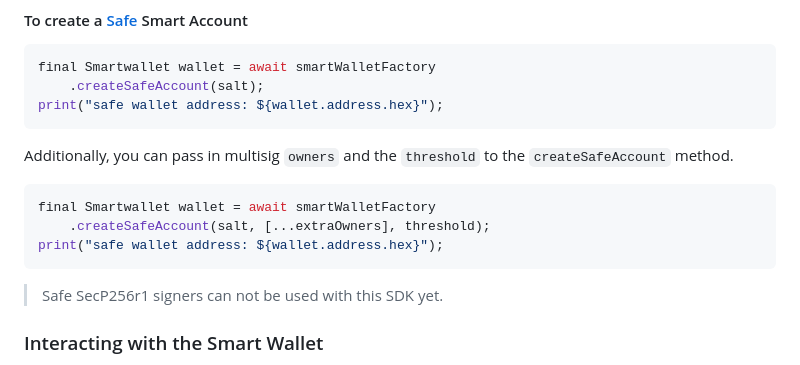
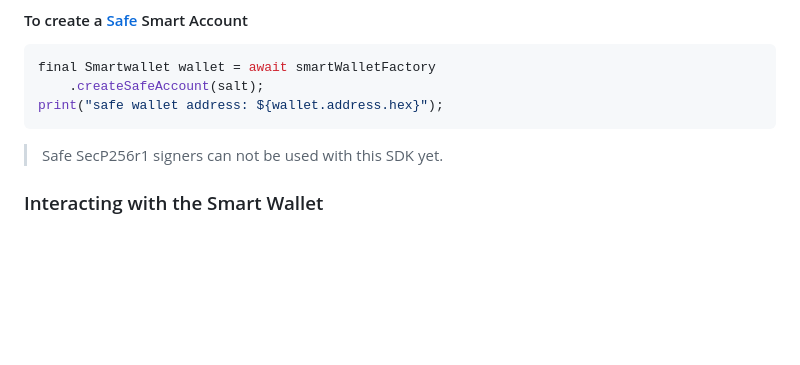
Before and after one commit to vaariance/variance-dart, a Markdown page: README.md, the part around the change. Drawn GitHub-style; blank space fills up the shorter version.

````diff
--- a/README.md
+++ b/README.md
@@ -118,14 +118,6 @@ final Smartwallet wallet = await smartWalletFactory
 print("safe wallet address: ${wallet.address.hex}");
 ```
 
-Additionally, you can pass in multisig `owners` and the `threshold` to the `createSafeAccount` method.
-
-```dart
-final Smartwallet wallet = await smartWalletFactory
-    .createSafeAccount(salt, [...extraOwners], threshold);
-print("safe wallet address: ${wallet.address.hex}");
-```
-
 > Safe SecP256r1 signers can not be used with this SDK yet.
 
 ### Interacting with the Smart Wallet
````
